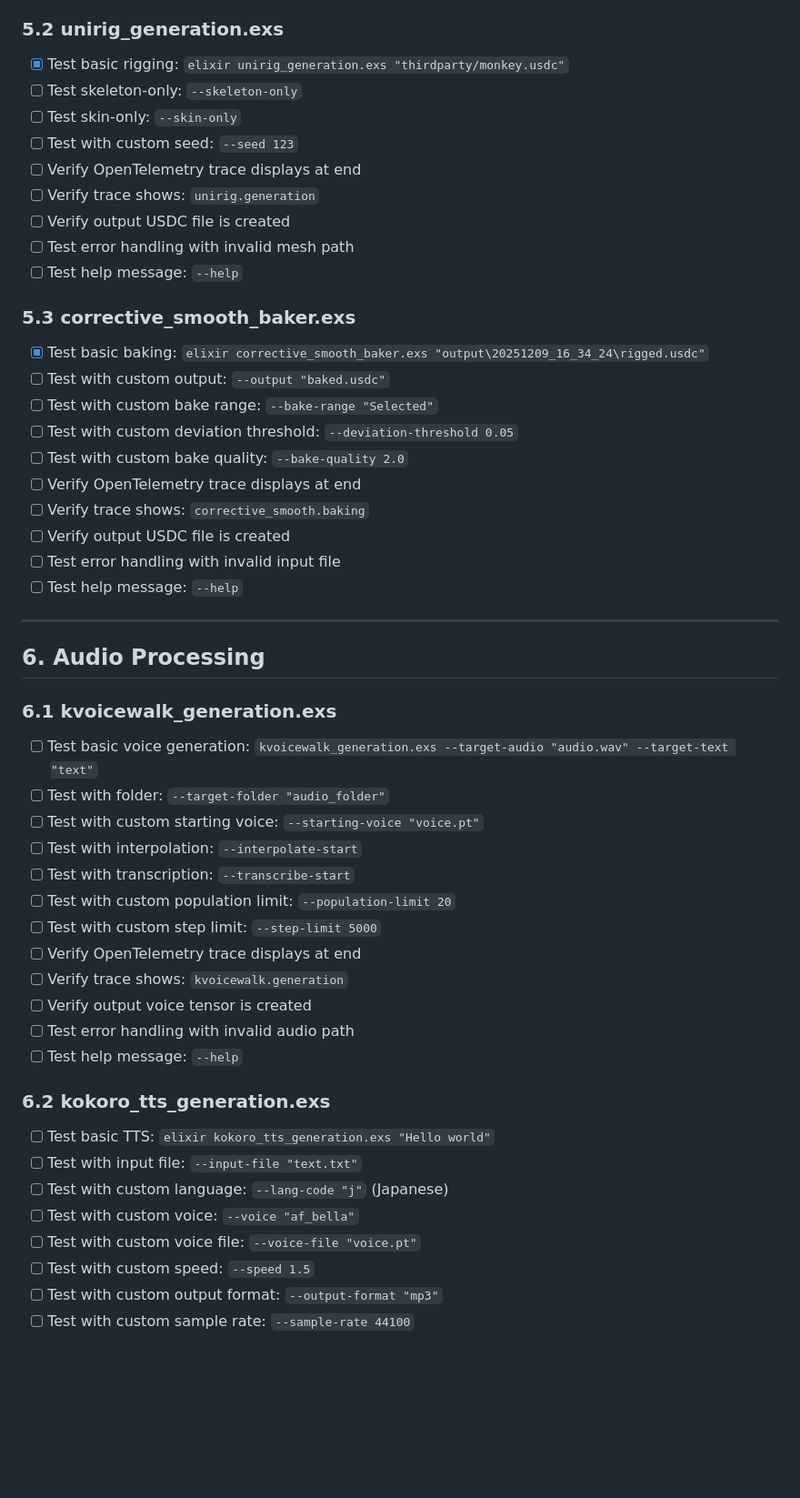
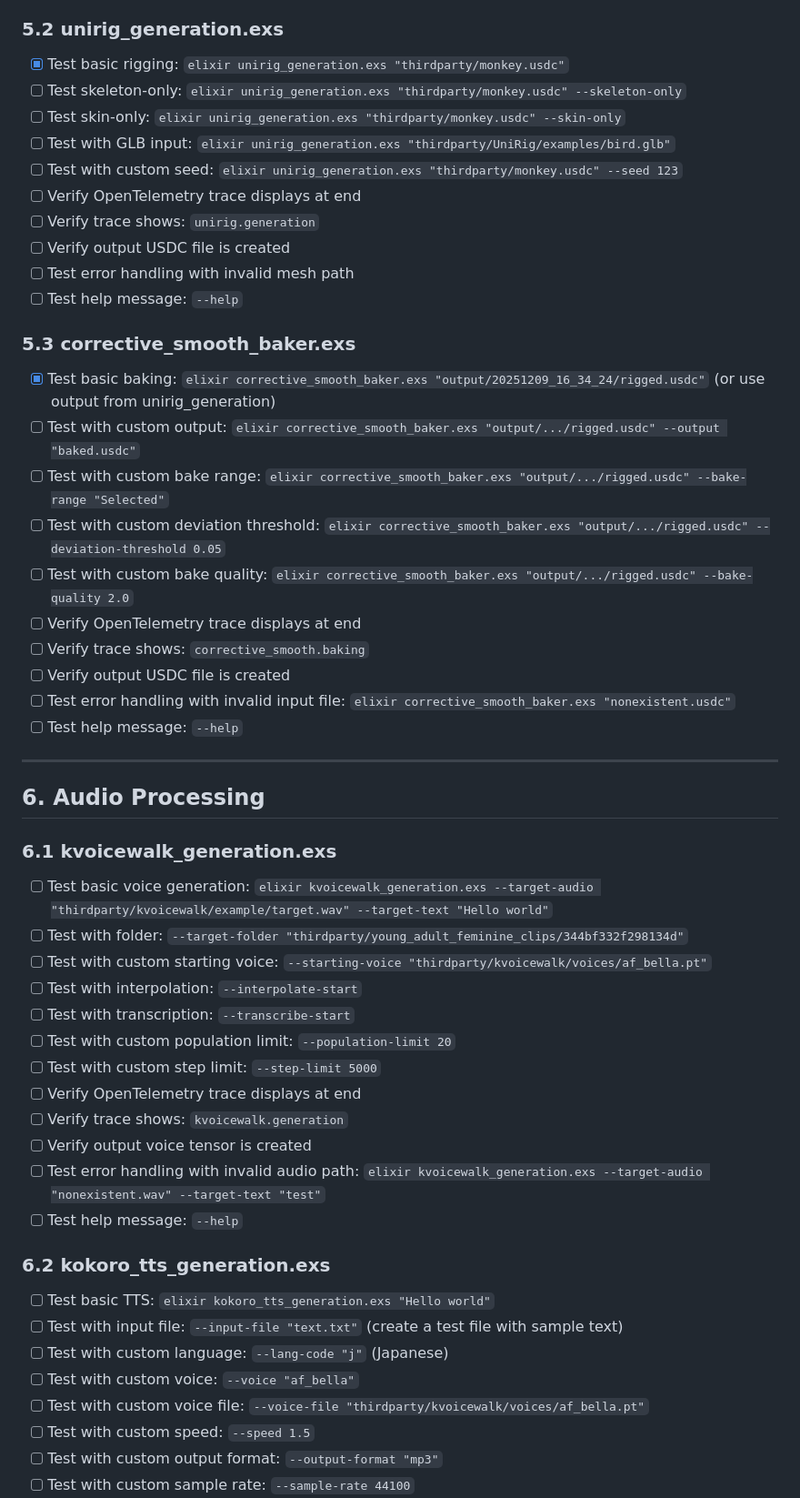
Before and after one commit to V-Sekai-fire/livebook-nx, a Markdown page: QA_PLAN.md, the part around the change printed below. Shown: that part at 91% size. GitHub-like rendering; blank space fills up the shorter version.

Commit message:
Update QA plan: use actual files from thirdparty/ directory for test examples

```diff
--- a/QA_PLAN.md
+++ b/QA_PLAN.md
@@ -133,9 +133,10 @@ This QA plan covers manual testing of all Elixir CLI scripts after standardizati
 
 ### 5.2 unirig_generation.exs
 - [x] Test basic rigging: `elixir unirig_generation.exs "thirdparty/monkey.usdc"`
-- [ ] Test skeleton-only: `--skeleton-only`
-- [ ] Test skin-only: `--skin-only`
-- [ ] Test with custom seed: `--seed 123`
+- [ ] Test skeleton-only: `elixir unirig_generation.exs "thirdparty/monkey.usdc" --skeleton-only`
+- [ ] Test skin-only: `elixir unirig_generation.exs "thirdparty/monkey.usdc" --skin-only`
+- [ ] Test with GLB input: `elixir unirig_generation.exs "thirdparty/UniRig/examples/bird.glb"`
+- [ ] Test with custom seed: `elixir unirig_generation.exs "thirdparty/monkey.usdc" --seed 123`
 - [ ] Verify OpenTelemetry trace displays at end
 - [ ] Verify trace shows: `unirig.generation`
 - [ ] Verify output USDC file is created
@@ -143,15 +144,15 @@ This QA plan covers manual testing of all Elixir CLI scripts after standardizati
 - [ ] Test help message: `--help`
 
 ### 5.3 corrective_smooth_baker.exs
-- [x] Test basic baking: `elixir corrective_smooth_baker.exs "output\20251209_16_34_24\rigged.usdc"`
-- [ ] Test with custom output: `--output "baked.usdc"`
-- [ ] Test with custom bake range: `--bake-range "Selected"`
-- [ ] Test with custom deviation threshold: `--deviation-threshold 0.05`
-- [ ] Test with custom bake quality: `--bake-quality 2.0`
+- [x] Test basic baking: `elixir corrective_smooth_baker.exs "output/20251209_16_34_24/rigged.usdc"` (or use output from unirig_generation)
+- [ ] Test with custom output: `elixir corrective_smooth_baker.exs "output/.../rigged.usdc" --output "baked.usdc"`
+- [ ] Test with custom bake range: `elixir corrective_smooth_baker.exs "output/.../rigged.usdc" --bake-range "Selected"`
+- [ ] Test with custom deviation threshold: `elixir corrective_smooth_baker.exs "output/.../rigged.usdc" --deviation-threshold 0.05`
+- [ ] Test with custom bake quality: `elixir corrective_smooth_baker.exs "output/.../rigged.usdc" --bake-quality 2.0`
 - [ ] Verify OpenTelemetry trace displays at end
 - [ ] Verify trace shows: `corrective_smooth.baking`
 - [ ] Verify output USDC file is created
-- [ ] Test error handling with invalid input file
+- [ ] Test error handling with invalid input file: `elixir corrective_smooth_baker.exs "nonexistent.usdc"`
 - [ ] Test help message: `--help`
 
 ---
@@ -159,9 +160,9 @@ This QA plan covers manual testing of all Elixir CLI scripts after standardizati
 ## 6. Audio Processing
 
 ### 6.1 kvoicewalk_generation.exs
-- [ ] Test basic voice generation: `kvoicewalk_generation.exs --target-audio "audio.wav" --target-text "text"`
-- [ ] Test with folder: `--target-folder "audio_folder"`
-- [ ] Test with custom starting voice: `--starting-voice "voice.pt"`
+- [ ] Test basic voice generation: `elixir kvoicewalk_generation.exs --target-audio "thirdparty/kvoicewalk/example/target.wav" --target-text "Hello world"`
+- [ ] Test with folder: `--target-folder "thirdparty/young_adult_feminine_clips/344bf332f298134d"`
+- [ ] Test with custom starting voice: `--starting-voice "thirdparty/kvoicewalk/voices/af_bella.pt"`
 - [ ] Test with interpolation: `--interpolate-start`
 - [ ] Test with transcription: `--transcribe-start`
 - [ ] Test with custom population limit: `--population-limit 20`
@@ -169,15 +170,15 @@ This QA plan covers manual testing of all Elixir CLI scripts after standardizati
 - [ ] Verify OpenTelemetry trace displays at end
 - [ ] Verify trace shows: `kvoicewalk.generation`
 - [ ] Verify output voice tensor is created
-- [ ] Test error handling with invalid audio path
+- [ ] Test error handling with invalid audio path: `elixir kvoicewalk_generation.exs --target-audio "nonexistent.wav" --target-text "test"`
 - [ ] Test help message: `--help`
 
 ### 6.2 kokoro_tts_generation.exs
 - [ ] Test basic TTS: `elixir kokoro_tts_generation.exs "Hello world"`
-- [ ] Test with input file: `--input-file "text.txt"`
+- [ ] Test with input file: `--input-file "text.txt"` (create a test file with sample text)
 - [ ] Test with custom language: `--lang-code "j"` (Japanese)
 - [ ] Test with custom voice: `--voice "af_bella"`
-- [ ] Test with custom voice file: `--voice-file "voice.pt"`
+- [ ] Test with custom voice file: `--voice-file "thirdparty/kvoicewalk/voices/af_bella.pt"`
 - [ ] Test with custom speed: `--speed 1.5`
 - [ ] Test with custom output format: `--output-format "mp3"`
 - [ ] Test with custom sample rate: `--sample-rate 44100`
```
Also changed, not shown: other parts of QA_PLAN.md (+19 -12 lines).
